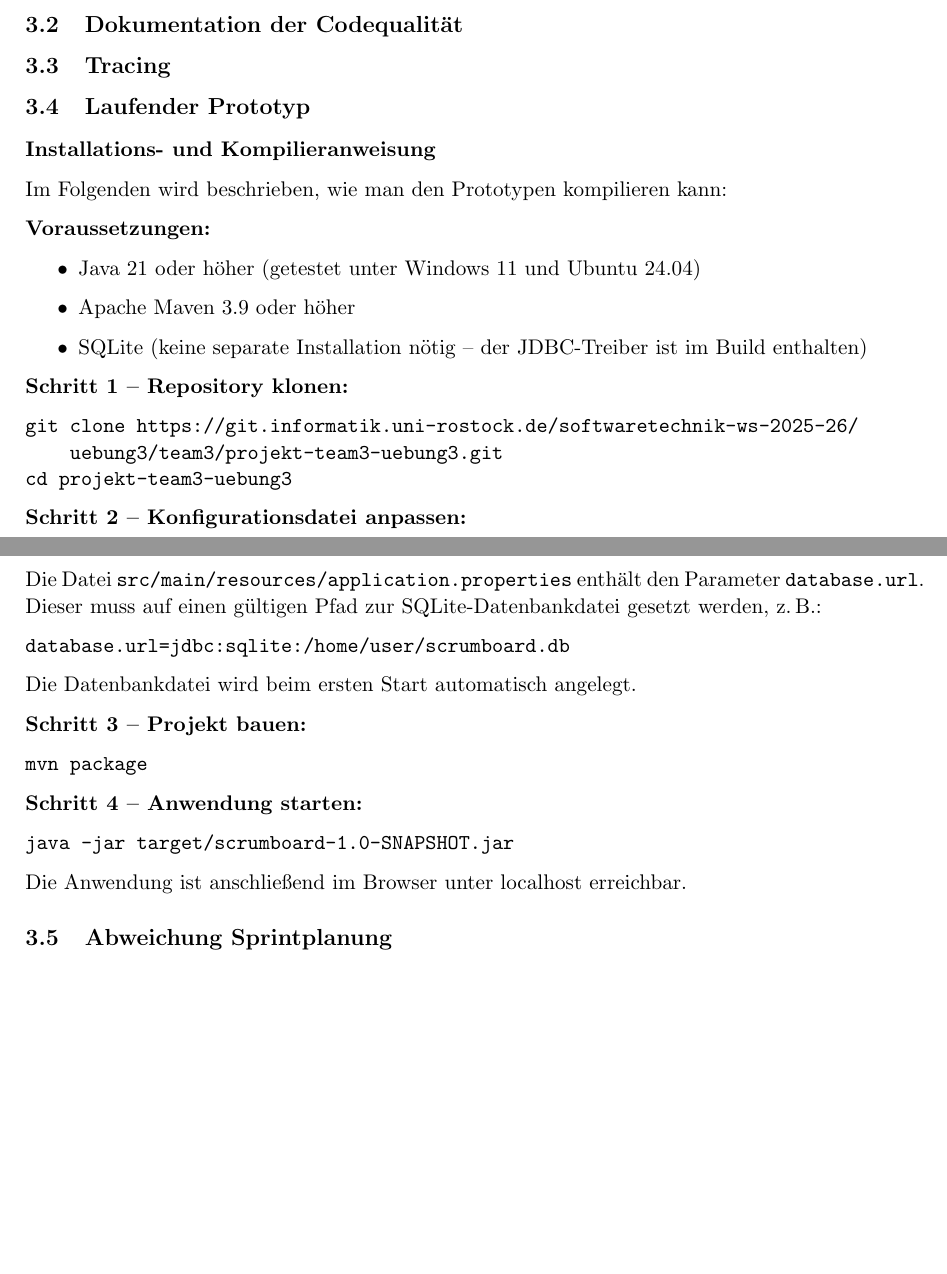
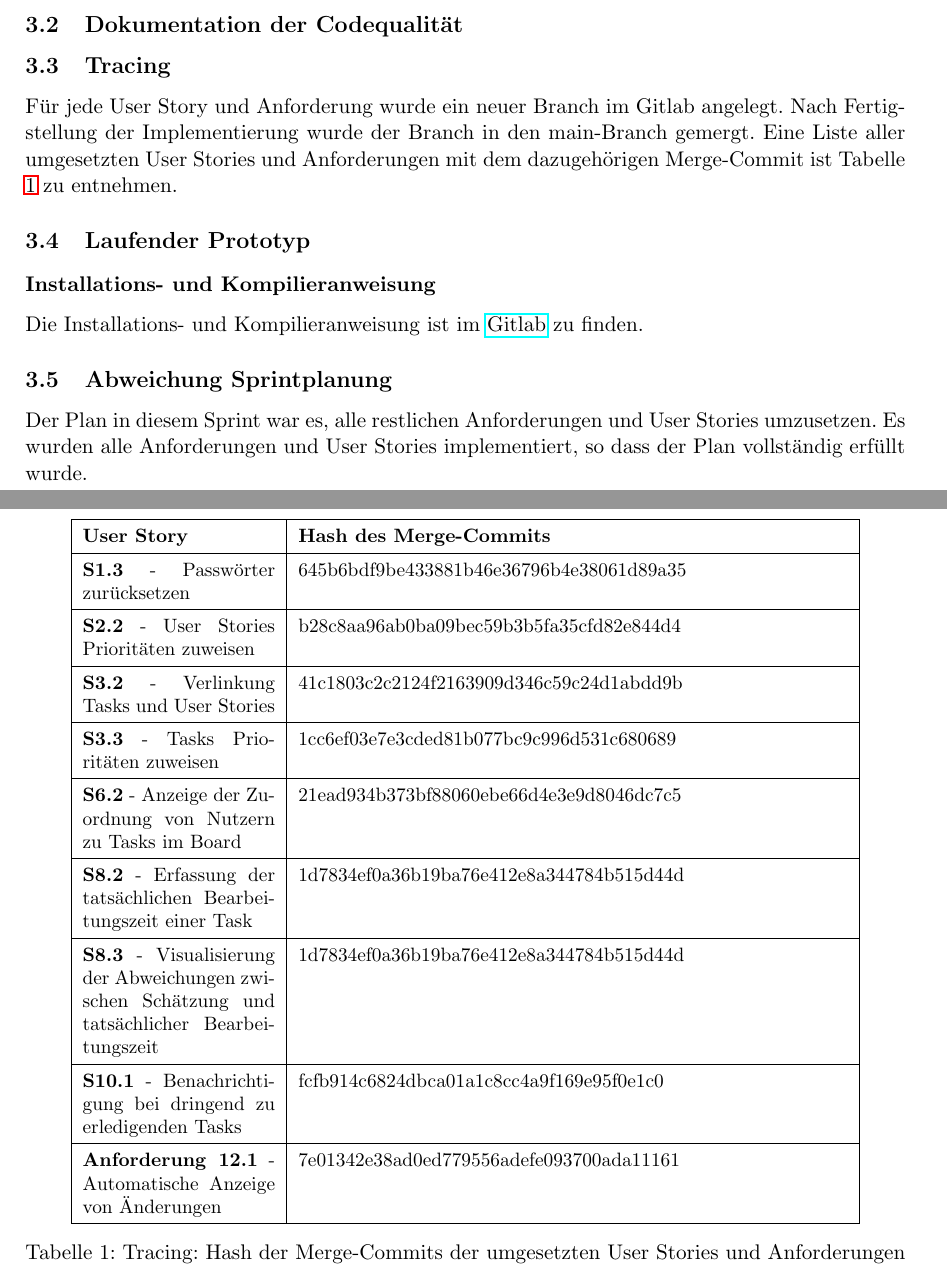
Before and after one commit to Madl211/scrumboard, a LaTeX document (abgabedokumente/Projektabgabedokument_Sprint_3.tex): two parts of pages 10 and 11 of 11, joined at a grey line, cut so that both start at the same text, the shorter picture padded with empty space. Compiled offline with pdfLaTeX.

Commit message:
Tracing zum Sprintabgabedokument hinzugefügt und Sprintbacklog angepasst

```diff
--- a/abgabedokumente/Projektabgabedokument_Sprint_3.tex
+++ b/abgabedokumente/Projektabgabedokument_Sprint_3.tex
@@ -254,51 +252,52 @@ An den genutzten Technologien wurden keine Änderungen vorgenommen.
 
 
 \subsection{Tracing}
+Für jede User Story und Anforderung wurde ein neuer Branch im Gitlab angelegt.
+Nach Fertigstellung der Implementierung wurde der Branch in den main-Branch gemergt.
+Eine Liste aller umgesetzten User Stories und Anforderungen mit dem dazugehörigen Merge-Commit ist Tabelle \ref{tab:tracing} zu entnehmen.
+
+\begin{table}
+	\centering
+	\small
+	\renewcommand{\arraystretch}{1.4}
+	\begin{tabular}{| p{3.5cm} | p{10cm} |}
+		\hline
+		\textbf{User Story}                                                                                   & \textbf{Hash des Merge-Commits}          \\
+		\hline
+		\textbf{S1.3} - Passwörter zurücksetzen                                                               & 645b6bdf9be433881b46e36796b4e38061d89a35 \\
+		\hline
+		\textbf{S2.2} - User Stories Prioritäten zuweisen                                                     & b28c8aa96ab0ba09bec59b3b5fa35cfd82e844d4 \\
+		\hline
+		\textbf{S3.2} - Verlinkung Tasks und User Stories                                                     & 41c1803c2c2124f2163909d346c59c24d1abdd9b \\
+		\hline
+		\textbf{S3.3} - Tasks Prioritäten zuweisen                                                            & 1cc6ef03e7e3cded81b077bc9c996d531c680689 \\
+		\hline
+		\textbf{S6.2} - Anzeige der Zuordnung von Nutzern zu Tasks im Board                                   & 21ead934b373bf88060ebe66d4e3e9d8046dc7c5 \\
+		\hline
+		\textbf{S8.2} - Erfassung der tatsächlichen Bearbeitungszeit einer Task                               & 1d7834ef0a36b19ba76e412e8a344784b515d44d \\
+		\hline
+		\textbf{S8.3} - Visualisierung der Abweichungen zwischen Schätzung und tatsächlicher Bearbeitungszeit & 1d7834ef0a36b19ba76e412e8a344784b515d44d \\
+		\hline
+		\textbf{S10.1} - Benachrichtigung bei dringend zu erledigenden Tasks                                  & fcfb914c6824dbca01a1c8cc4a9f169e95f0e1c0 \\
+		\hline
+		\textbf{Anforderung 12.1} - Automatische Anzeige von Änderungen                                       & 7e01342e38ad0ed779556adefe093700ada11161 \\
+		\hline
+	\end{tabular}
+	\caption{Tracing: Hash der Merge-Commits der umgesetzten User Stories und Anforderungen}
+	\label{tab:tracing}
+\end{table}
 
 
 \subsection{Laufender Prototyp}
 
 
 \subsubsection*{Installations- und Kompilieranweisung}
+Die Installations- und Kompilieranweisung ist im \href{https://git.informatik.uni-rostock.de/softwaretechnik-ws-2025-26/uebung3/team3/projekt-team3-uebung3/-/blob/main/README.md?ref_type=heads}{Gitlab} zu finden.
 
-Im Folgenden wird beschrieben, wie man den Prototypen kompilieren kann:
-
-\textbf{Voraussetzungen:}
-\begin{itemize}
-	\item Java 21 oder höher (getestet unter Windows 11 und Ubuntu 24.04)
-	\item Apache Maven 3.9 oder höher
-	\item SQLite (keine separate Installation nötig -- der JDBC-Treiber ist im Build enthalten)
-\end{itemize}
-
-\textbf{Schritt 1 -- Repository klonen:}
-\begin{verbatim}
-git clone https://git.informatik.uni-rostock.de/softwaretechnik-ws-2025-26/
-    uebung3/team3/projekt-team3-uebung3.git
-cd projekt-team3-uebung3
-\end{verbatim}
-
-\textbf{Schritt 2 -- Konfigurationsdatei anpassen:}
-
-Die Datei \texttt{src/main/resources/application.properties} enthält den Parameter \texttt{database.url}.
-Dieser muss auf einen gültigen Pfad zur SQLite-Datenbankdatei gesetzt werden, z.\,B.:
-\begin{verbatim}
-database.url=jdbc:sqlite:/home/user/scrumboard.db
-\end{verbatim}
-Die Datenbankdatei wird beim ersten Start automatisch angelegt.
-
-\textbf{Schritt 3 -- Projekt bauen:}
-\begin{verbatim}
-mvn package
-\end{verbatim}
-
-\textbf{Schritt 4 -- Anwendung starten:}
-\begin{verbatim}
-java -jar target/scrumboard-1.0-SNAPSHOT.jar
-\end{verbatim}
-
-Die Anwendung ist anschließend im Browser unter localhost erreichbar.
 
 \subsection{Abweichung Sprintplanung}
+Der Plan in diesem Sprint war es, alle restlichen Anforderungen und User Stories umzusetzen.
+Es wurden alle Anforderungen und User Stories implementiert, so dass der Plan vollständig erfüllt wurde.
 
 
 \end{document}
```
Also changed, not shown: abgabedokumente/Sprintbacklog.tex (+32 -3 lines), abgabedokumente/Projektabgabedokument_Sprint_3.pdf, abgabedokumente/Sprintbacklog.pdf, abgabedokumente/Projektabgabedokument_Sprint_3.tex (10 more changed lines).
